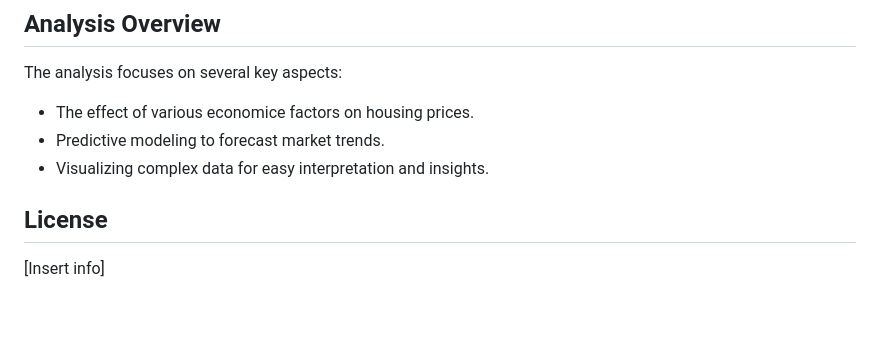
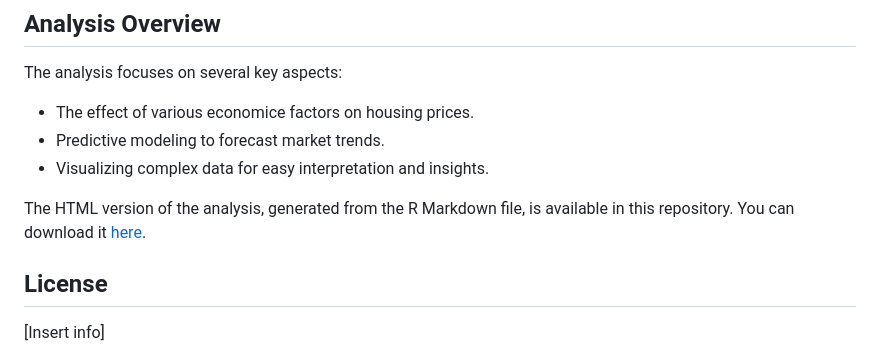
Before and after one commit to shaytran/housemarket_analysis, a Markdown page: README.md, the part around the change. Drawn GitHub-style; blank space fills up the shorter version.

```diff
--- a/README.md
+++ b/README.md
@@ -55,5 +55,8 @@ The analysis focuses on several key aspects:
 * Predictive modeling to forecast market trends.
 * Visualizing complex data for easy interpretation and insights.
 
+The HTML version of the analysis, generated from the R Markdown file, is available in this repository. You can download it [here](housemarket_analysis/correlation_analysis.html).
+
+
 ## License
 [Insert info]
```
